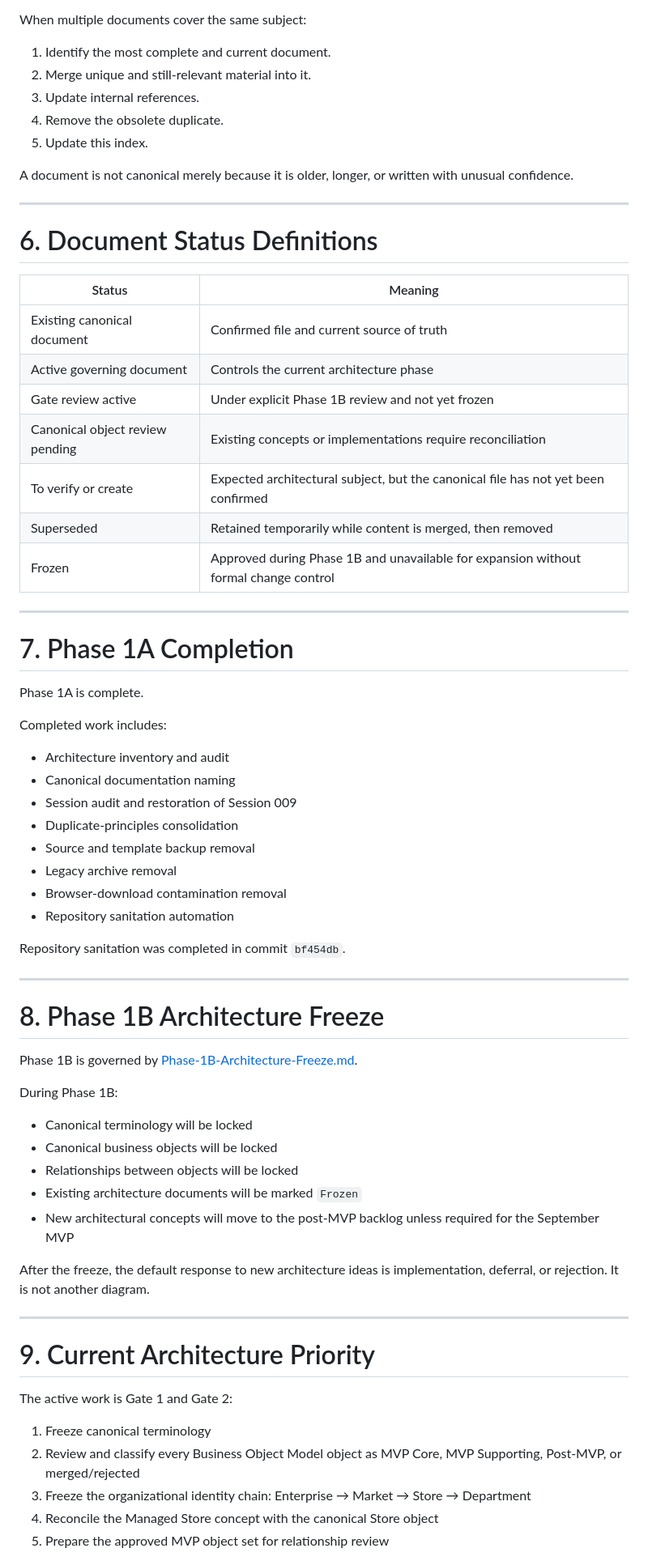
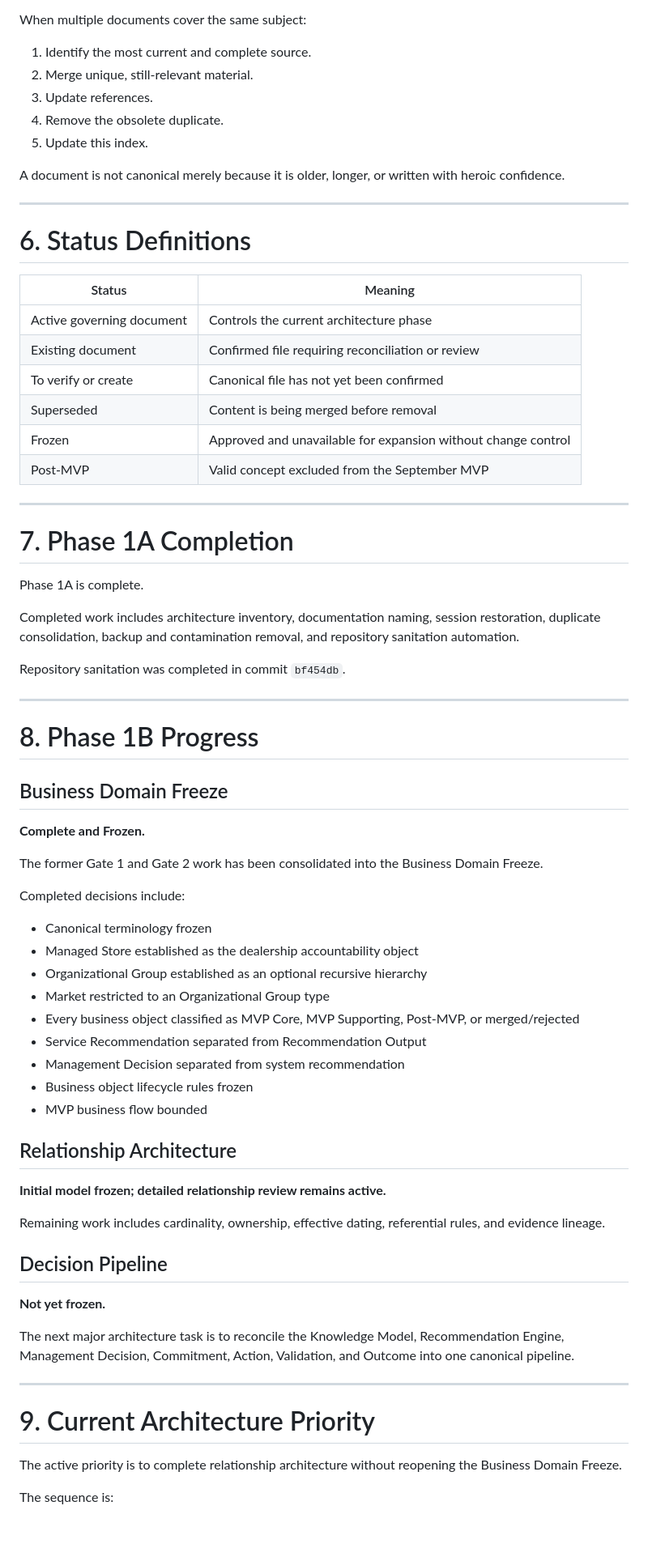
Before and after one commit to ldrobinett/dpo-app.v3.1, a Markdown page: docs/architecture/Architecture-Index.md, the part around one of its changes. Shown at 81% size. Drawn GitHub-style; blank space fills up the shorter version.

Commit message:
Mark Business Domain Freeze complete and update architecture priority

```diff
--- a/docs/architecture/Architecture-Index.md
+++ b/docs/architecture/Architecture-Index.md
@@ -140,27 +125,26 @@ Each architectural subject must have one canonical document.
 
 When multiple documents cover the same subject:
 
-1. Identify the most complete and current document.
-2. Merge unique and still-relevant material into it.
-3. Update internal references.
+1. Identify the most current and complete source.
+2. Merge unique, still-relevant material.
+3. Update references.
 4. Remove the obsolete duplicate.
 5. Update this index.
 
-A document is not canonical merely because it is older, longer, or written with unusual confidence.
+A document is not canonical merely because it is older, longer, or written with heroic confidence.
 
 ---
 
-# 6. Document Status Definitions
+# 6. Status Definitions
 
 | Status | Meaning |
 |---|---|
-| Existing canonical document | Confirmed file and current source of truth |
 | Active governing document | Controls the current architecture phase |
-| Gate review active | Under explicit Phase 1B review and not yet frozen |
-| Canonical object review pending | Existing concepts or implementations require reconciliation |
-| To verify or create | Expected architectural subject, but the canonical file has not yet been confirmed |
-| Superseded | Retained temporarily while content is merged, then removed |
-| Frozen | Approved during Phase 1B and unavailable for expansion without formal change control |
+| Existing document | Confirmed file requiring reconciliation or review |
+| To verify or create | Canonical file has not yet been confirmed |
+| Superseded | Content is being merged before removal |
+| Frozen | Approved and unavailable for expansion without change control |
+| Post-MVP | Valid concept excluded from the September MVP |
 
 ---
 
@@ -168,44 +152,49 @@ A document is not canonical merely because it is older, longer, or written with
 
 Phase 1A is complete.
 
-Completed work includes:
-
-- Architecture inventory and audit
-- Canonical documentation naming
-- Session audit and restoration of Session 009
-- Duplicate-principles consolidation
-- Source and template backup removal
-- Legacy archive removal
-- Browser-download contamination removal
-- Repository sanitation automation
+Completed work includes architecture inventory, documentation naming, session restoration, duplicate consolidation, backup and contamination removal, and repository sanitation automation.
 
 Repository sanitation was completed in commit `bf454db`.
 
 ---
 
-# 8. Phase 1B Architecture Freeze
+# 8. Phase 1B Progress
 
-Phase 1B is governed by [Phase-1B-Architecture-Freeze.md](Phase-1B-Architecture-Freeze.md).
+## Business Domain Freeze
 
-During Phase 1B:
+**Complete and Frozen.**
 
-- Canonical terminology will be locked
-- Canonical business objects will be locked
-- Relationships between objects will be locked
-- Existing architecture documents will be marked `Frozen`
-- New architectural concepts will move to the post-MVP backlog unless required for the September MVP
+The former Gate 1 and Gate 2 work has been consolidated into the Business Domain Freeze.
 
-After the freeze, the default response to new architecture ideas is implementation, deferral, or rejection. It is not another diagram.
+Completed decisions include:
+
+- Canonical terminology frozen
+- Managed Store established as the dealership accountability object
+- Organizational Group established as an optional recursive hierarchy
+- Market restricted to an Organizational Group type
+- Every business object classified as MVP Core, MVP Supporting, Post-MVP, or merged/rejected
+- Service Recommendation separated from Recommendation Output
+- Management Decision separated from system recommendation
+- Business object lifecycle rules frozen
+- MVP business flow bounded
+
+## Relationship Architecture
+
+**Initial model frozen; detailed relationship review remains active.**
+
+Remaining work includes cardinality, ownership, effective dating, referential rules, and evidence lineage.
+
+## Decision Pipeline
+
+**Not yet frozen.**
+
+The next major architecture task is to reconcile the Knowledge Model, Recommendation Engine, Management Decision, Commitment, Action, Validation, and Outcome into one canonical pipeline.
 
 ---
 
 # 9. Current Architecture Priority
 
-The active work is Gate 1 and Gate 2:
+The active priority is to complete relationship architecture without reopening the Business Domain Freeze.
 
-1. Freeze canonical terminology
-2. Review and classify every Business Object Model object as MVP Core, MVP Supporting, Post-MVP, or merged/rejected
-3. Freeze the organizational identity chain: Enterprise → Market → Store → Department
-4. Reconcile the Managed Store concept with the canonical Store object
-5. Prepare the approved MVP object set for relationship review
+The sequence is:
 
```
Also changed, not shown: other parts of docs/architecture/Architecture-Index.md (+38 -47 lines).
